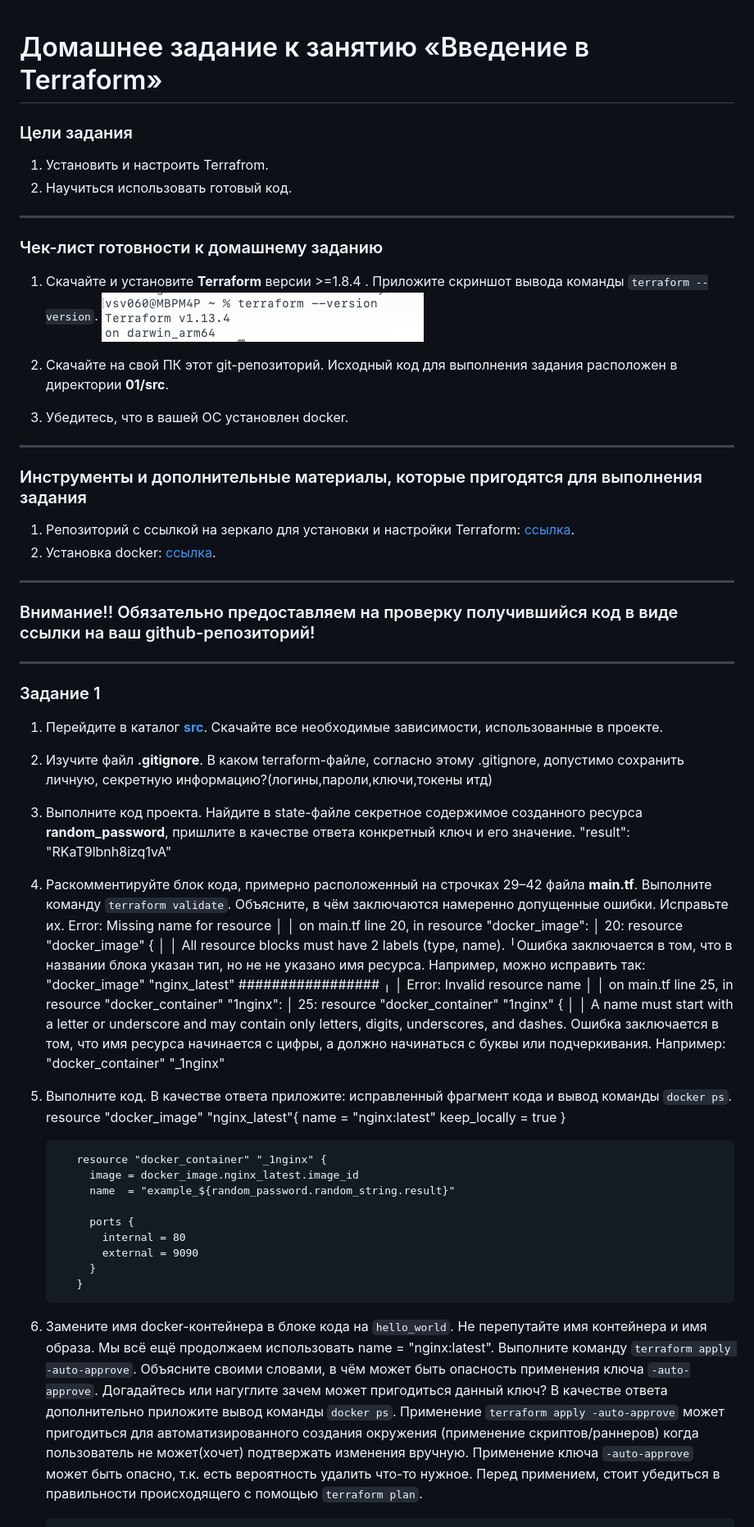
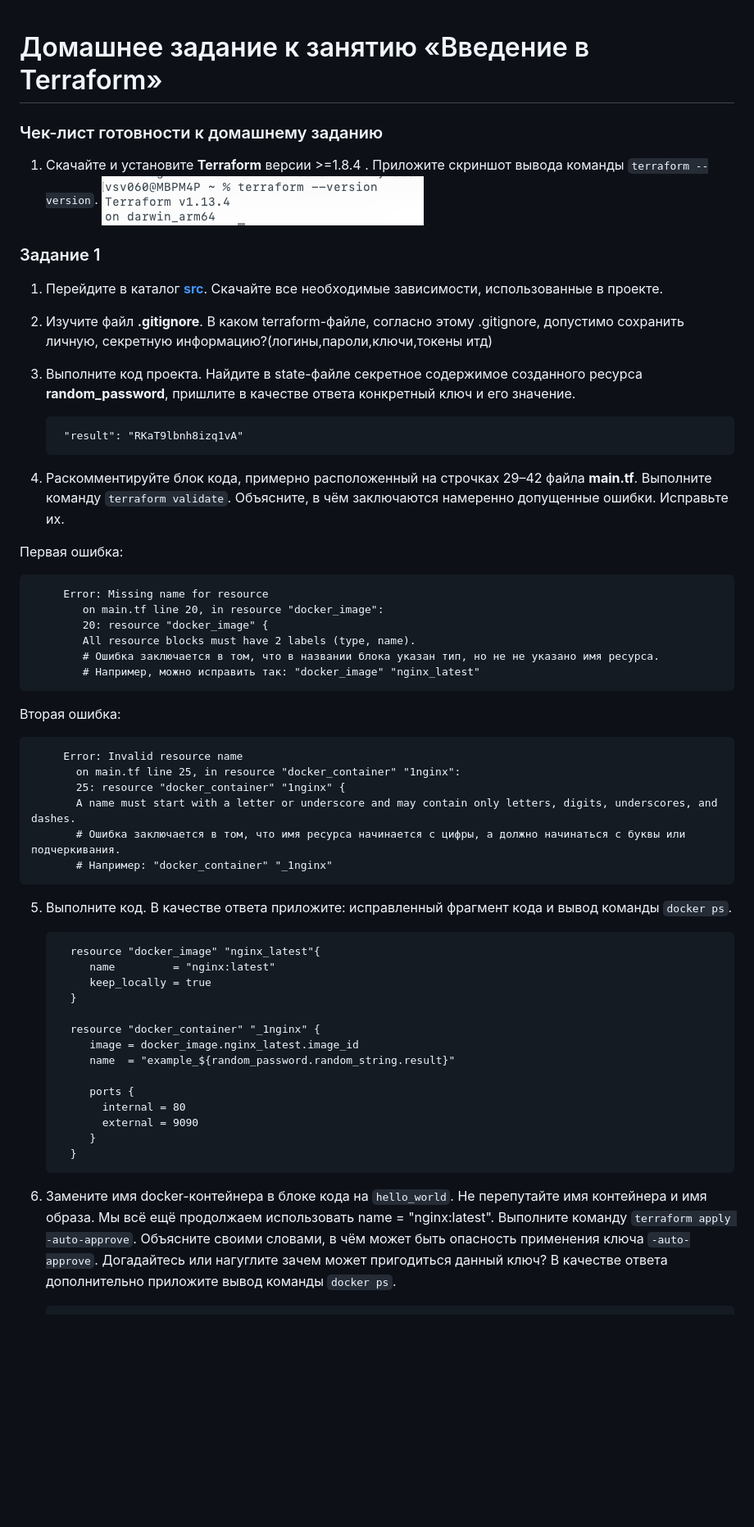
Before and after one commit to vsv690/neto-study, a Markdown page: 01/hw-01.md, the part around the change printed below. Shown: that part at 82% size. GitHub-like rendering; blank space fills up the shorter version.

Commit message:
Исправил описание и форматировние

````diff
--- a/01/hw-01.md
+++ b/01/hw-01.md
@@ -1,64 +1,49 @@
 # Домашнее задание к занятию «Введение в Terraform»
 
-### Цели задания
-
-1. Установить и настроить Terrafrom.
-2. Научиться использовать готовый код.
-
-------
-
 ### Чек-лист готовности к домашнему заданию
-
 1. Скачайте и установите **Terraform** версии >=1.8.4 . Приложите скриншот вывода команды ```terraform --version```.
 ![alt text](/01/screenshot/terraform%20-v.png)
 
-2. Скачайте на свой ПК этот git-репозиторий. Исходный код для выполнения задания расположен в директории **01/src**.
-3. Убедитесь, что в вашей ОС установлен docker.
-
-------
-
-### Инструменты и дополнительные материалы, которые пригодятся для выполнения задания
-
-1. Репозиторий с ссылкой на зеркало для установки и настройки Terraform: [ссылка](https://github.com/netology-code/devops-materials).
-2. Установка docker: [ссылка](https://docs.docker.com/engine/install/ubuntu/).
-------
-### Внимание!! Обязательно предоставляем на проверку получившийся код в виде ссылки на ваш github-репозиторий!
-------
 
 ### Задание 1
 
 1. Перейдите в каталог [**src**](https://github.com/netology-code/ter-homeworks/tree/main/01/src). Скачайте все необходимые зависимости, использованные в проекте.
 2. Изучите файл **.gitignore**. В каком terraform-файле, согласно этому .gitignore, допустимо сохранить личную, секретную информацию?(логины,пароли,ключи,токены итд)
 3. Выполните код проекта. Найдите  в state-файле секретное содержимое созданного ресурса **random_password**, пришлите в качестве ответа конкретный ключ и его значение.
-         "result": "RKaT9lbnh8izq1vA"
+
+        "result": "RKaT9lbnh8izq1vA"
 
 
 4. Раскомментируйте блок кода, примерно расположенный на строчках 29–42 файла **main.tf**.
 Выполните команду ```terraform validate```. Объясните, в чём заключаются намеренно допущенные ошибки. Исправьте их.
-          Error: Missing name for resource
-        │
-        │   on main.tf line 20, in resource "docker_image":
-        │   20: resource "docker_image" {
-        │
-        │ All resource blocks must have 2 labels (type, name).
-        ╵Ошибка заключается в том, что в названии блока указан тип, но не не указано имя ресурса. Например, можно исправить так: "docker_image" "nginx_latest"
-        #################
-        ╷
-        │ Error: Invalid resource name
-        │
-        │   on main.tf line 25, in resource "docker_container" "1nginx":
-        │   25: resource "docker_container" "1nginx" {
-        │
-        │ A name must start with a letter or underscore and may contain only letters, digits, underscores, and dashes.
-        Ошибка заключается в том, что имя ресурса начинается с цифры, а должно начинаться с буквы или подчеркивания. Например: "docker_container" "_1nginx"
+
+Первая ошибка:
+
+         Error: Missing name for resource
+            on main.tf line 20, in resource "docker_image":
+            20: resource "docker_image" {
+            All resource blocks must have 2 labels (type, name).
+            # Ошибка заключается в том, что в названии блока указан тип, но не не указано имя ресурса.
+            # Например, можно исправить так: "docker_image" "nginx_latest"
+
+Вторая ошибка:
+
+         Error: Invalid resource name
+           on main.tf line 25, in resource "docker_container" "1nginx":
+           25: resource "docker_container" "1nginx" {
+           A name must start with a letter or underscore and may contain only letters, digits, underscores, and dashes.
+           # Ошибка заключается в том, что имя ресурса начинается с цифры, а должно начинаться с буквы или подчеркивания.
+           # Например: "docker_container" "_1nginx"
+
 
 5. Выполните код. В качестве ответа приложите: исправленный фрагмент кода и вывод команды ```docker ps```.
-          resource "docker_image" "nginx_latest"{
+
+         resource "docker_image" "nginx_latest"{
             name         = "nginx:latest"
             keep_locally = true
-          }
+         }
 
-          resource "docker_container" "_1nginx" {
+         resource "docker_container" "_1nginx" {
             image = docker_image.nginx_latest.image_id
             name  = "example_${random_password.random_string.result}"
 
@@ -66,10 +51,9 @@
               internal = 80
               external = 9090
             }
-          }
+         }
 
 
 6. Замените имя docker-контейнера в блоке кода на ```hello_world```. Не перепутайте имя контейнера и имя образа. Мы всё ещё продолжаем использовать name = "nginx:latest". Выполните команду ```terraform apply -auto-approve```.
 Объясните своими словами, в чём может быть опасность применения ключа  ```-auto-approve```. Догадайтесь или нагуглите зачем может пригодиться данный ключ? В качестве ответа дополнительно приложите вывод команды ```docker ps```.
-          Применение ```terraform apply -auto-approve``` может пригодиться для автоматизированного создания окружения (применение скриптов/раннеров) когда пользователь не может(хочет) подтвержать изменения вручную. Применение ключа ```-auto-approve``` может быть опасно, т.к. есть вероятность удалить что-то нужное. Перед примением, стоит убедиться в правильности происходящего с помощью ```terraform plan```.
 
````
Also changed, not shown: other parts of 01/hw-01.md (+8 -4 lines).
